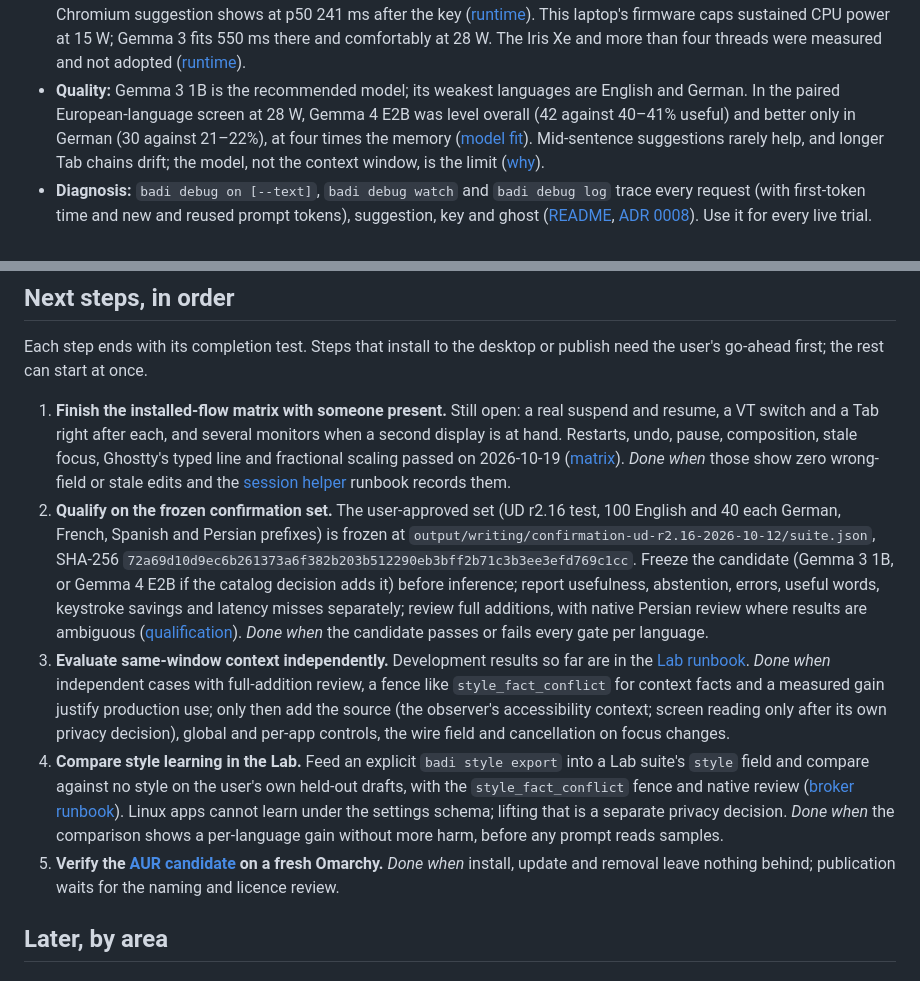
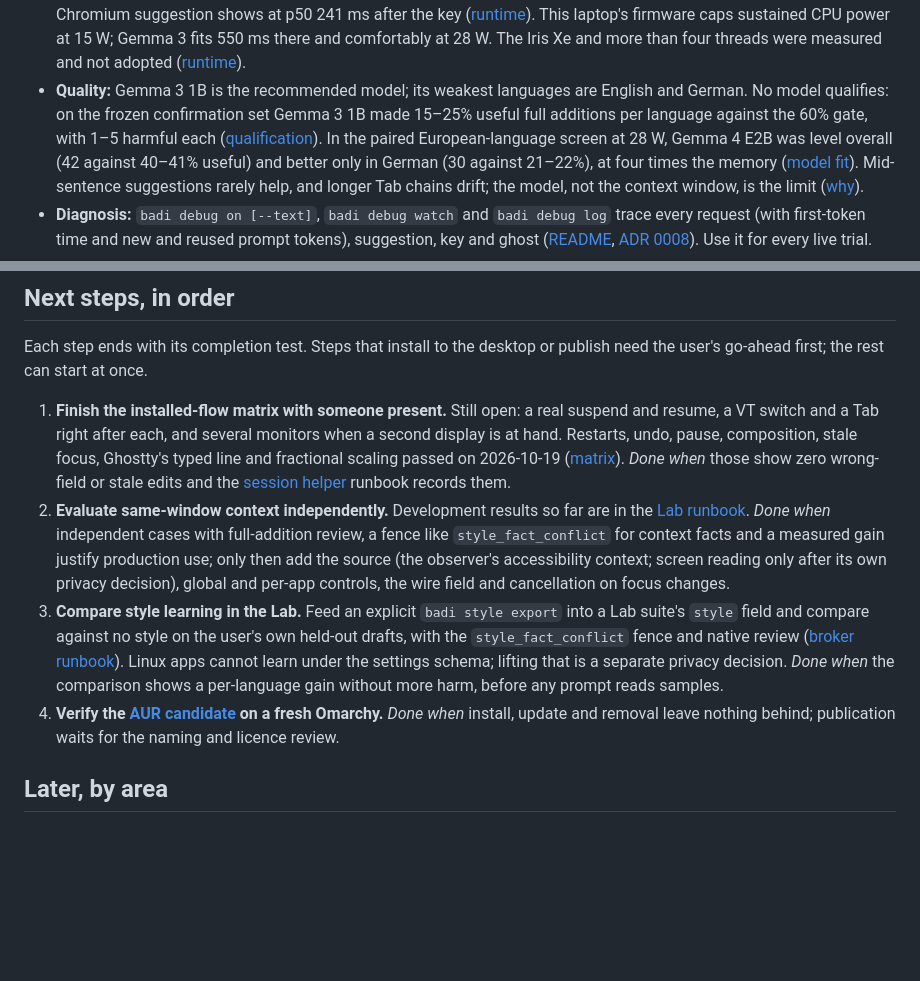
Before and after one commit to ahuray/badi, a Markdown page: future plans.md, 2 parts joined by grey strips. GitHub-like rendering; blank space fills up the shorter version.

```diff
--- a/future plans.md
+++ b/future plans.md
@@ -35,7 +35,9 @@ links to it. A tested app version is not a claim about Linux in general.
   there and comfortably at 28 W. The Iris Xe and more than four threads were
   measured and not adopted ([runtime](broker/README.md#writing-model-runtime)).
 - **Quality:** Gemma 3 1B is the recommended model; its weakest languages are
-  English and German. In the paired European-language screen at 28 W,
+  English and German. No model qualifies: on the frozen confirmation set
+  Gemma 3 1B made 15–25% useful full additions per language against the
+  60% gate, with 1–5 harmful each ([qualification](docs/architecture/model-selection.md#stages-and-gates)). In the paired European-language screen at 28 W,
   Gemma 4 E2B was level overall (42 against 40–41% useful) and better only
   in German (30 against 21–22%), at four times the memory
   ([model fit](docs/architecture/model-selection.md)). Mid-sentence
@@ -100,31 +102,21 @@ publish need the user's go-ahead first; the rest can start at once.
    passed on 2026-10-19 ([matrix](adapters/fcitx5/README.md#tested-with)).
    *Done when* those show zero wrong-field or stale edits and the
    [session helper](adapters/session/README.md) runbook records them.
-2. **Qualify on the frozen confirmation set.** The user-approved set (UD
-   r2.16 test, 100 English and 40 each German, French, Spanish and Persian
-   prefixes) is frozen at
-   `output/writing/confirmation-ud-r2.16-2026-10-12/suite.json`, SHA-256
-   `72a69d10d9ec6b261373a6f382b203b512290eb3bff2b71c3b3ee3efd769c1cc`. Freeze
-   the candidate (Gemma 3 1B, or Gemma 4 E2B if the catalog decision adds
-   it) before inference; report usefulness, abstention, errors, useful
-   words, keystroke savings and latency misses separately; review full additions, with native Persian review where
-   results are ambiguous ([qualification](docs/architecture/model-selection.md)).
-   *Done when* the candidate passes or fails every gate per language.
-3. **Evaluate same-window context independently.** Development results so far
+2. **Evaluate same-window context independently.** Development results so far
    are in the [Lab runbook](evaluation/writing/README.md). *Done when*
    independent cases with full-addition review, a fence like
    `style_fact_conflict` for context facts and a measured gain justify
    production use; only then add the source (the observer's accessibility
    context; screen reading only after its own privacy decision), global and
    per-app controls, the wire field and cancellation on focus changes.
-4. **Compare style learning in the Lab.** Feed an explicit `badi style
+3. **Compare style learning in the Lab.** Feed an explicit `badi style
    export` into a Lab suite's `style` field and compare against no style on
    the user's own held-out drafts, with the `style_fact_conflict` fence and
    native review ([broker runbook](broker/README.md#style-learning-opt-in)).
    Linux apps cannot learn under the settings schema; lifting that is a
    separate privacy decision. *Done when* the comparison shows a per-language
    gain without more harm, before any prompt reads samples.
-5. **Verify the [AUR candidate](packaging/aur/README.md) on a fresh Omarchy.**
+4. **Verify the [AUR candidate](packaging/aur/README.md) on a fresh Omarchy.**
    *Done when* install, update and removal leave nothing behind; publication
    waits for the naming and licence review.
 
```
Also changed, not shown: CHANGELOG.md (+3 -0 lines), docs/architecture/model-selection.md (+26 -0 lines).
